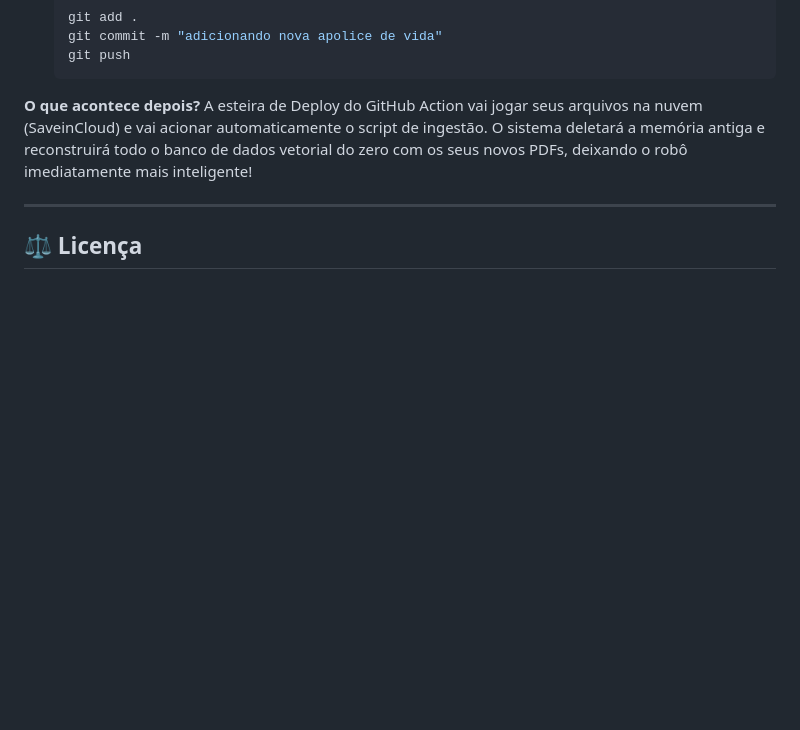
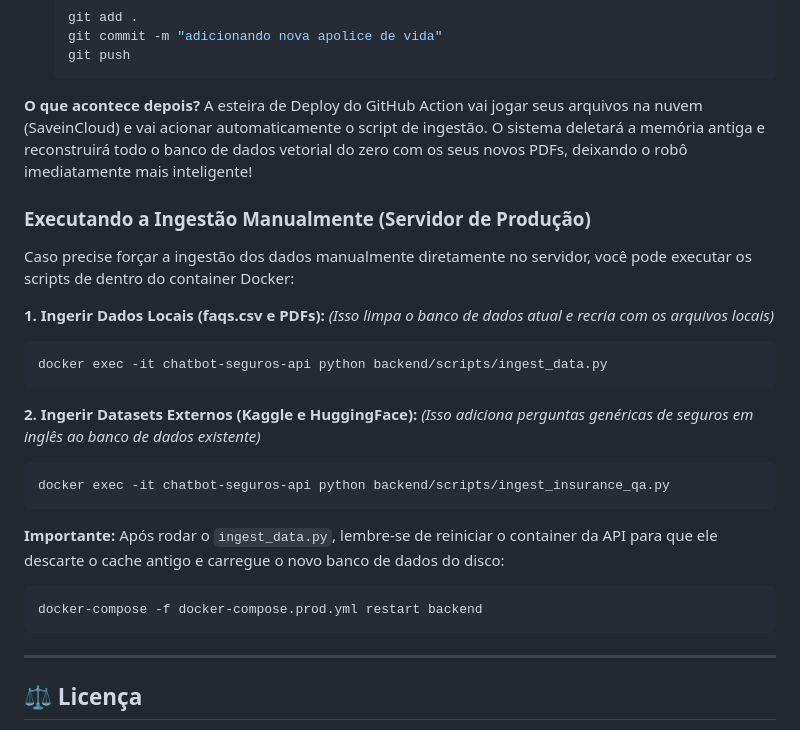
Before and after one commit to diogodmsena/Seguros-Cloud-IO, a Markdown page: README.md, the part around the change. Rendered like a GitHub page; blank space fills up the shorter version.

Commit message:
docs: adiciona comandos de ingestao manual e restart do docker no README

````diff
--- a/README.md
+++ b/README.md
@@ -92,6 +92,27 @@ A nossa infraestrutura de nuvem é 100% autônoma. Para adicionar novos document
 **O que acontece depois?**
 A esteira de Deploy do GitHub Action vai jogar seus arquivos na nuvem (SaveinCloud) e vai acionar automaticamente o script de ingestão. O sistema deletará a memória antiga e reconstruirá todo o banco de dados vetorial do zero com os seus novos PDFs, deixando o robô imediatamente mais inteligente!
 
+### Executando a Ingestão Manualmente (Servidor de Produção)
+
+Caso precise forçar a ingestão dos dados manualmente diretamente no servidor, você pode executar os scripts de dentro do container Docker:
+
+**1. Ingerir Dados Locais (faqs.csv e PDFs):**
+*(Isso limpa o banco de dados atual e recria com os arquivos locais)*
+```bash
+docker exec -it chatbot-seguros-api python backend/scripts/ingest_data.py
+```
+
+**2. Ingerir Datasets Externos (Kaggle e HuggingFace):**
+*(Isso adiciona perguntas genéricas de seguros em inglês ao banco de dados existente)*
+```bash
+docker exec -it chatbot-seguros-api python backend/scripts/ingest_insurance_qa.py
+```
+
+**Importante:** Após rodar o `ingest_data.py`, lembre-se de reiniciar o container da API para que ele descarte o cache antigo e carregue o novo banco de dados do disco:
+```bash
+docker-compose -f docker-compose.prod.yml restart backend
+```
+
 ---
 
 ## ⚖️ Licença
````
